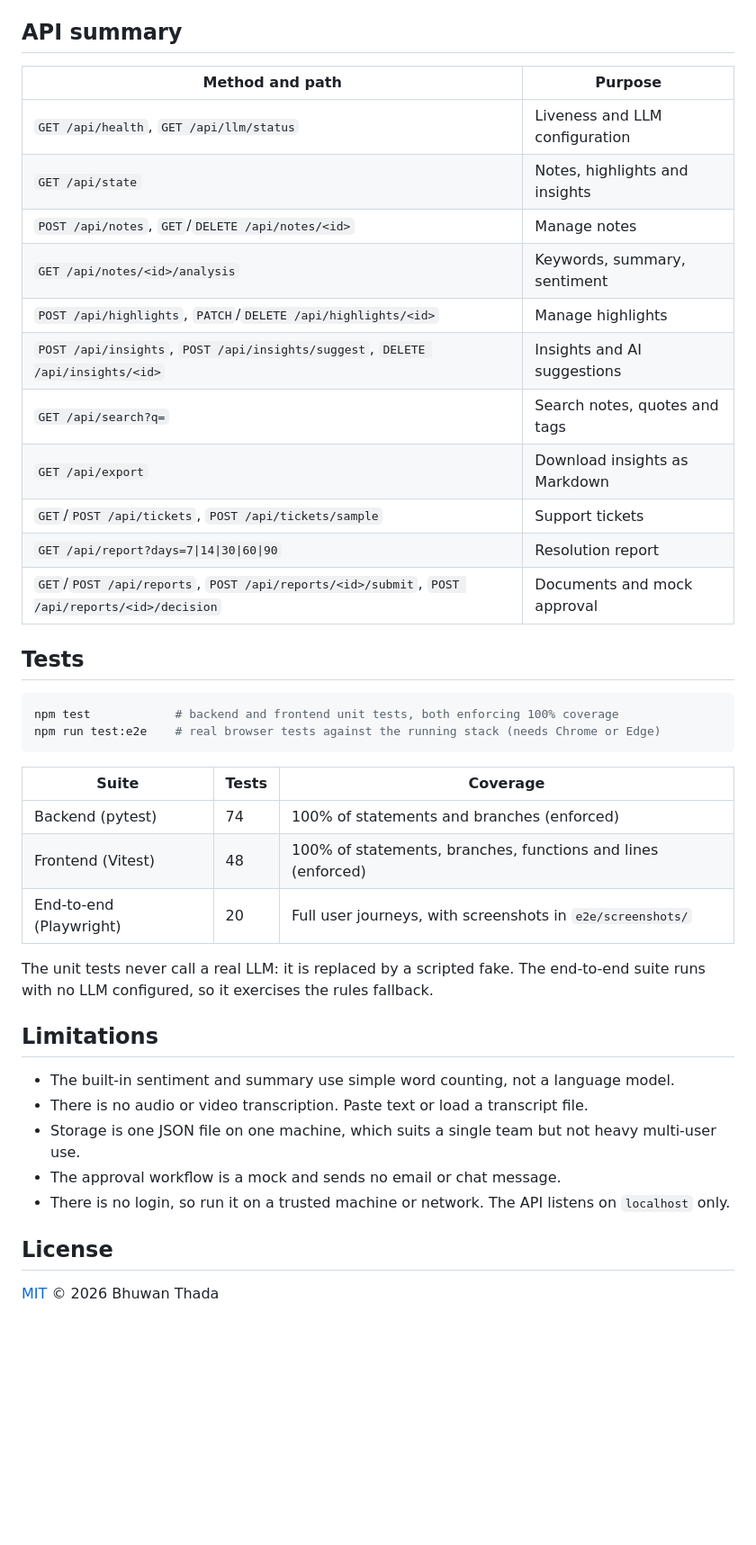
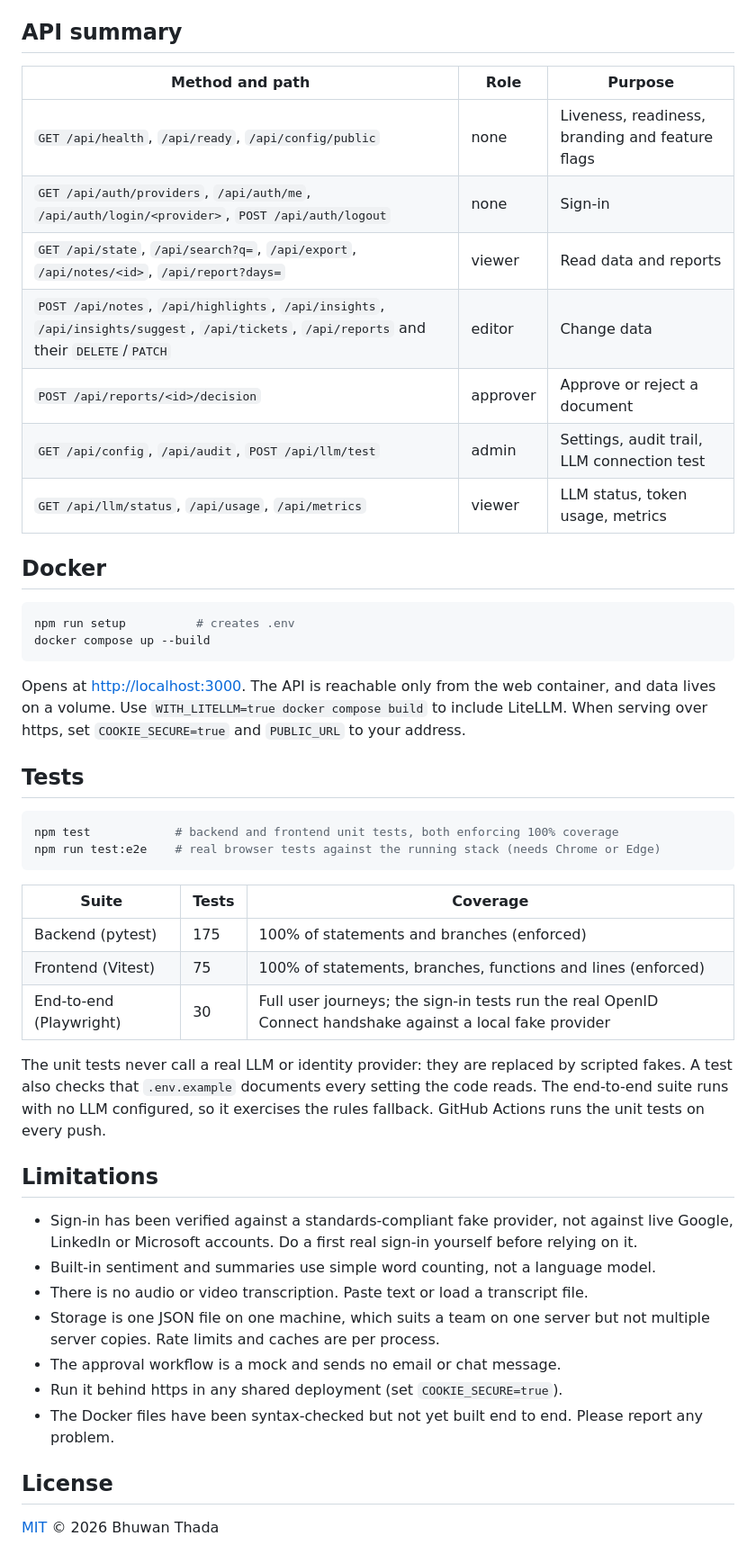
Before and after one commit to bhuwanthada/insight-vault, a Markdown page: README.md, the part around one of its changes. Shown at 90% size. GitHub-like rendering; blank space fills up the shorter version.

````diff
--- a/README.md
+++ b/README.md
@@ -118,19 +186,24 @@ To ingest your own tickets, `POST` JSON to `/api/tickets` with `subject`, `resol
 
 ## API summary
 
-| Method and path | Purpose |
-|---|---|
-| `GET /api/health`, `GET /api/llm/status` | Liveness and LLM configuration |
-| `GET /api/state` | Notes, highlights and insights |
-| `POST /api/notes`, `GET`/`DELETE /api/notes/<id>` | Manage notes |
-| `GET /api/notes/<id>/analysis` | Keywords, summary, sentiment |
-| `POST /api/highlights`, `PATCH`/`DELETE /api/highlights/<id>` | Manage highlights |
-| `POST /api/insights`, `POST /api/insights/suggest`, `DELETE /api/insights/<id>` | Insights and AI suggestions |
-| `GET /api/search?q=` | Search notes, quotes and tags |
-| `GET /api/export` | Download insights as Markdown |
-| `GET`/`POST /api/tickets`, `POST /api/tickets/sample` | Support tickets |
-| `GET /api/report?days=7\|14\|30\|60\|90` | Resolution report |
-| `GET`/`POST /api/reports`, `POST /api/reports/<id>/submit`, `POST /api/reports/<id>/decision` | Documents and mock approval |
+| Method and path | Role | Purpose |
+|---|---|---|
+| `GET /api/health`, `/api/ready`, `/api/config/public` | none | Liveness, readiness, branding and feature flags |
+| `GET /api/auth/providers`, `/api/auth/me`, `/api/auth/login/<provider>`, `POST /api/auth/logout` | none | Sign-in |
+| `GET /api/state`, `/api/search?q=`, `/api/export`, `/api/notes/<id>`, `/api/report?days=` | viewer | Read data and reports |
+| `POST /api/notes`, `/api/highlights`, `/api/insights`, `/api/insights/suggest`, `/api/tickets`, `/api/reports` and their `DELETE`/`PATCH` | editor | Change data |
+| `POST /api/reports/<id>/decision` | approver | Approve or reject a document |
+| `GET /api/config`, `/api/audit`, `POST /api/llm/test` | admin | Settings, audit trail, LLM connection test |
+| `GET /api/llm/status`, `/api/usage`, `/api/metrics` | viewer | LLM status, token usage, metrics |
+
+## Docker
+
+```bash
+npm run setup          # creates .env
+docker compose up --build
+```
+
+Opens at <http://localhost:3000>. The API is reachable only from the web container, and data lives on a volume. Use `WITH_LITELLM=true docker compose build` to include LiteLLM. When serving over https, set `COOKIE_SECURE=true` and `PUBLIC_URL` to your address.
 
 ## Tests
 
@@ -141,19 +214,21 @@ npm run test:e2e    # real browser tests against the running stack (needs Chrome
 
 | Suite | Tests | Coverage |
 |---|---|---|
-| Backend (pytest) | 74 | 100% of statements and branches (enforced) |
-| Frontend (Vitest) | 48 | 100% of statements, branches, functions and lines (enforced) |
-| End-to-end (Playwright) | 20 | Full user journeys, with screenshots in `e2e/screenshots/` |
+| Backend (pytest) | 175 | 100% of statements and branches (enforced) |
+| Frontend (Vitest) | 75 | 100% of statements, branches, functions and lines (enforced) |
+| End-to-end (Playwright) | 30 | Full user journeys; the sign-in tests run the real OpenID Connect handshake against a local fake provider |
 
-The unit tests never call a real LLM: it is replaced by a scripted fake. The end-to-end suite runs with no LLM configured, so it exercises the rules fallback.
+The unit tests never call a real LLM or identity provider: they are replaced by scripted fakes. A test also checks that `.env.example` documents every setting the code reads. The end-to-end suite runs with no LLM configured, so it exercises the rules fallback. GitHub Actions runs the unit tests on every push.
 
 ## Limitations
 
-- The built-in sentiment and summary use simple word counting, not a language model.
+- Sign-in has been verified against a standards-compliant fake provider, not against live Google, LinkedIn or Microsoft accounts. Do a first real sign-in yourself before relying on it.
+- Built-in sentiment and summaries use simple word counting, not a language model.
 - There is no audio or video transcription. Paste text or load a transcript file.
-- Storage is one JSON file on one machine, which suits a single team but not heavy multi-user use.
+- Storage is one JSON file on one machine, which suits a team on one server but not multiple server copies. Rate limits and caches are per process.
 - The approval workflow is a mock and sends no email or chat message.
-- There is no login, so run it on a trusted machine or network. The API listens on `localhost` only.
+- Run it behind https in any shared deployment (set `COOKIE_SECURE=true`).
+- The Docker files have been syntax-checked but not yet built end to end. Please report any problem.
 
 ## License
 
````
Also changed, not shown: other parts of README.md (+139 -71 lines), docs/screenshots/ai-suggestions.png, docs/screenshots/notes-highlights.png, docs/screenshots/settings.png (added), docs/screenshots/sso-login.png (added), docs/screenshots/support-report.png, 10 other files.
